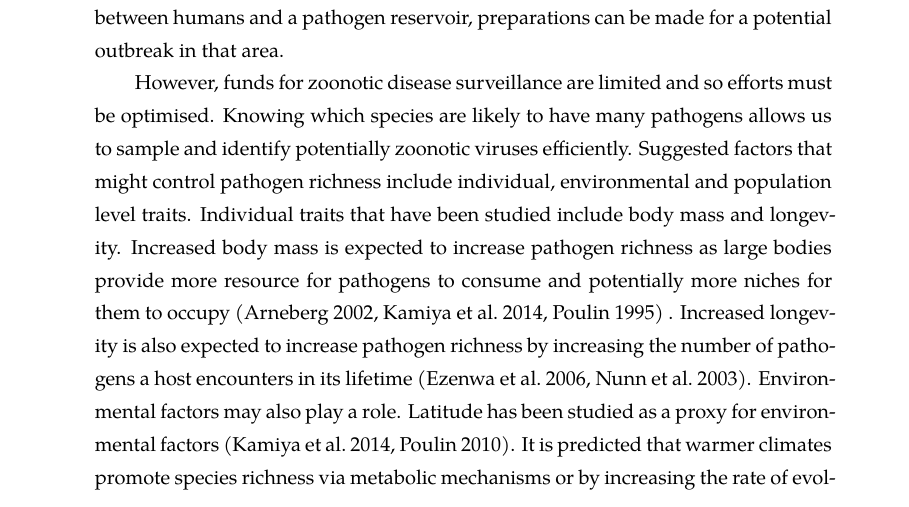
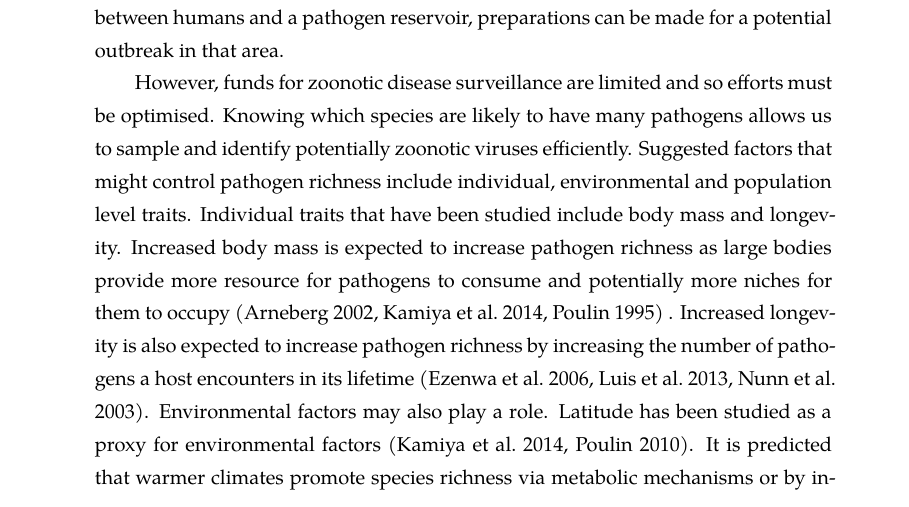
Before and after one commit to timcdlucas/PhDThesis, a LaTeX thesis (tim-lucas-thesis.tex, which reads Introduction.tex): part of page 13 of 139, cut so that both start at the same text. Compiled offline with XeLaTeX; a missing font is replaced by an installed copy or a similar font.

Commit message:
Add luis longevity to intro.

```diff
--- a/Introduction.tex
+++ b/Introduction.tex
@@ -24,7 +24,7 @@ Knowing which species are likely to have many pathogens allows us to sample and
 Suggested factors that might control pathogen richness include individual, environmental and population level traits.
 Individual traits that have been studied include body mass and longevity.
 Increased body mass is expected to increase pathogen richness as large bodies provide more resource for pathogens to consume and potentially more niches for them to occupy \cite{kamiya2014determines, arneberg2002host, poulin1995phylogeny} .
-Increased longevity is also expected to increase pathogen richness by increasing the number of pathogens a host encounters in its lifetime \cite{nunn2003comparative, ezenwa2006host}.
+Increased longevity is also expected to increase pathogen richness by increasing the number of pathogens a host encounters in its lifetime \cite{nunn2003comparative, ezenwa2006host, luis2013comparison}.
 Environmental factors may also play a role.
 Latitude has been studied as a proxy for environmental factors \cite{poulin2010latitudinal, kamiya2014determines}.
 It is predicted that warmer climates promote species richness via metabolic mechanisms or by increasing the rate of evolution \cite{brown2004toward, dunn2010global, rohde1992latitudinal}.
```
